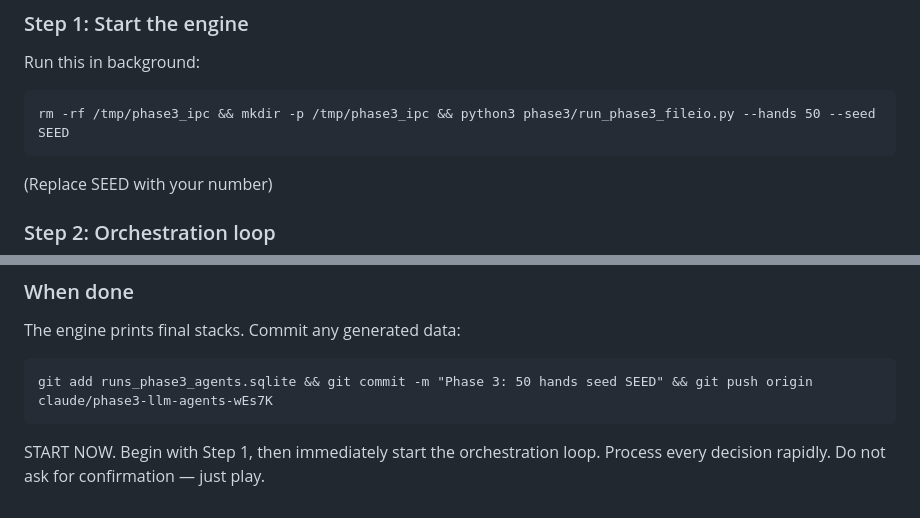
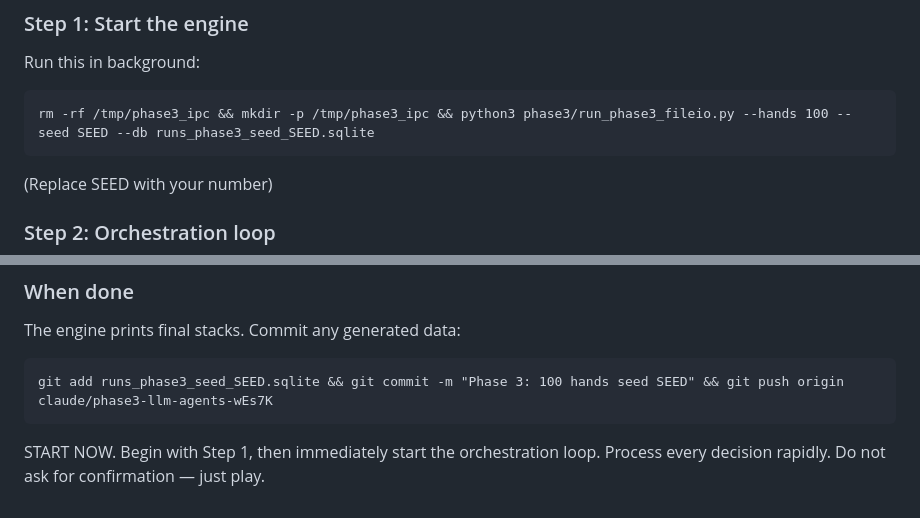
Before and after one commit to RachitAgrawal146/Poker_trust, a Markdown page: phase3/SESSION_PROMPT.md, 2 parts joined by grey strips. GitHub-like rendering.

Commit message:
Phase 3: Update session prompt to 100 hands, separate DB per seed
Each session now runs 100 hands (up from 50) with a per-seed database
(runs_phase3_seed_SEED.sqlite) to avoid conflicts between parallel
sessions. 10 sessions × 100 hands = 1,000 hands total.

https://claude.ai/code/session_01Gqg8ALbu47SCmSFZMiGkYb

````diff
--- a/phase3/SESSION_PROMPT.md
+++ b/phase3/SESSION_PROMPT.md
@@ -14,7 +14,7 @@ You are the DEALER for a Phase 3 poker simulation. You orchestrate 8 LLM poker a
 
 Run this in background:
 ```
-rm -rf /tmp/phase3_ipc && mkdir -p /tmp/phase3_ipc && python3 phase3/run_phase3_fileio.py --hands 50 --seed SEED
+rm -rf /tmp/phase3_ipc && mkdir -p /tmp/phase3_ipc && python3 phase3/run_phase3_fileio.py --hands 100 --seed SEED --db runs_phase3_seed_SEED.sqlite
 ```
 (Replace SEED with your number)
 
@@ -88,7 +88,7 @@ test -f /tmp/phase3_ipc/game_over && echo "DONE" || echo "RUNNING"
 ### When done
 The engine prints final stacks. Commit any generated data:
 ```
-git add runs_phase3_agents.sqlite && git commit -m "Phase 3: 50 hands seed SEED" && git push origin claude/phase3-llm-agents-wEs7K
+git add runs_phase3_seed_SEED.sqlite && git commit -m "Phase 3: 100 hands seed SEED" && git push origin claude/phase3-llm-agents-wEs7K
 ```
 
 START NOW. Begin with Step 1, then immediately start the orchestration loop. Process every decision rapidly. Do not ask for confirmation — just play.
````
